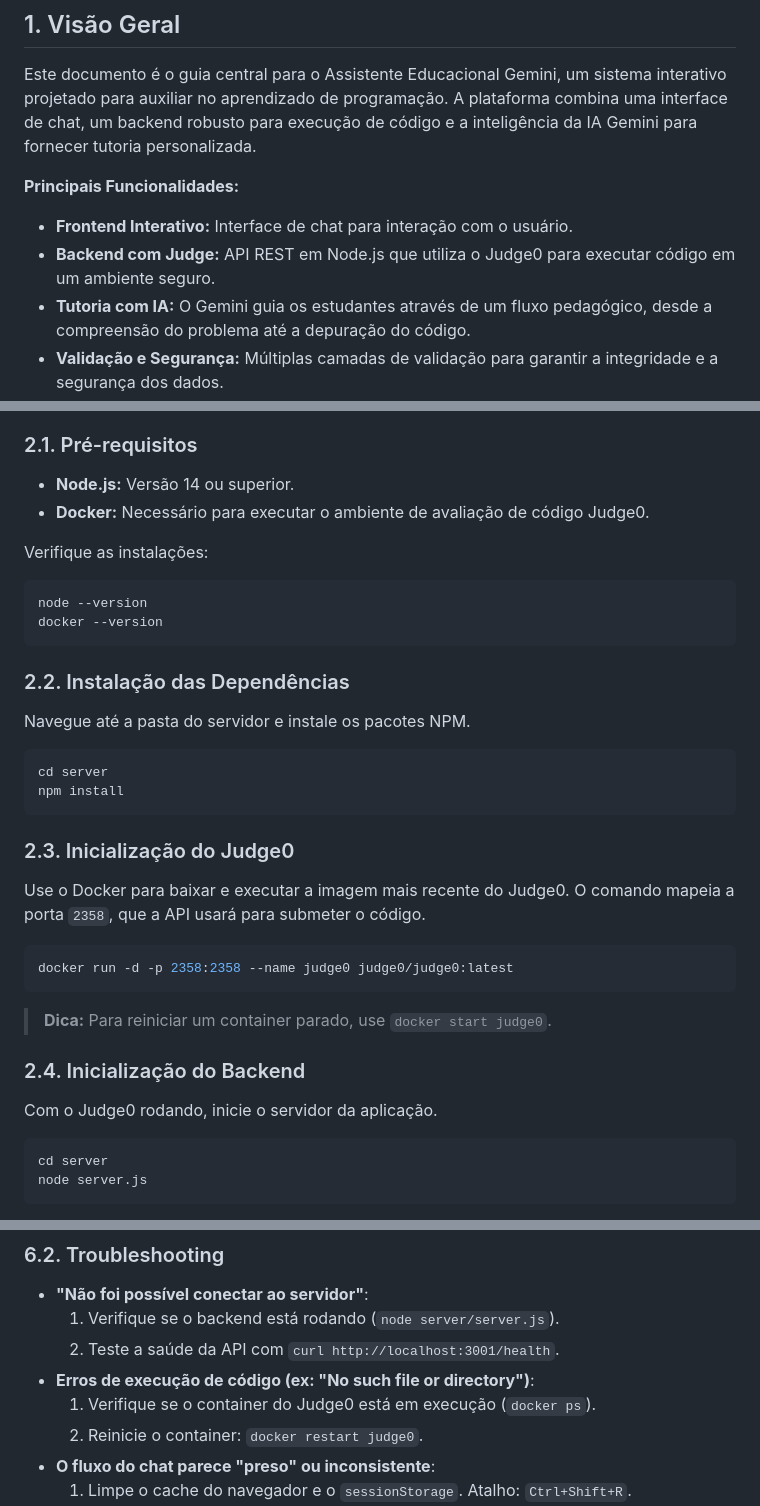
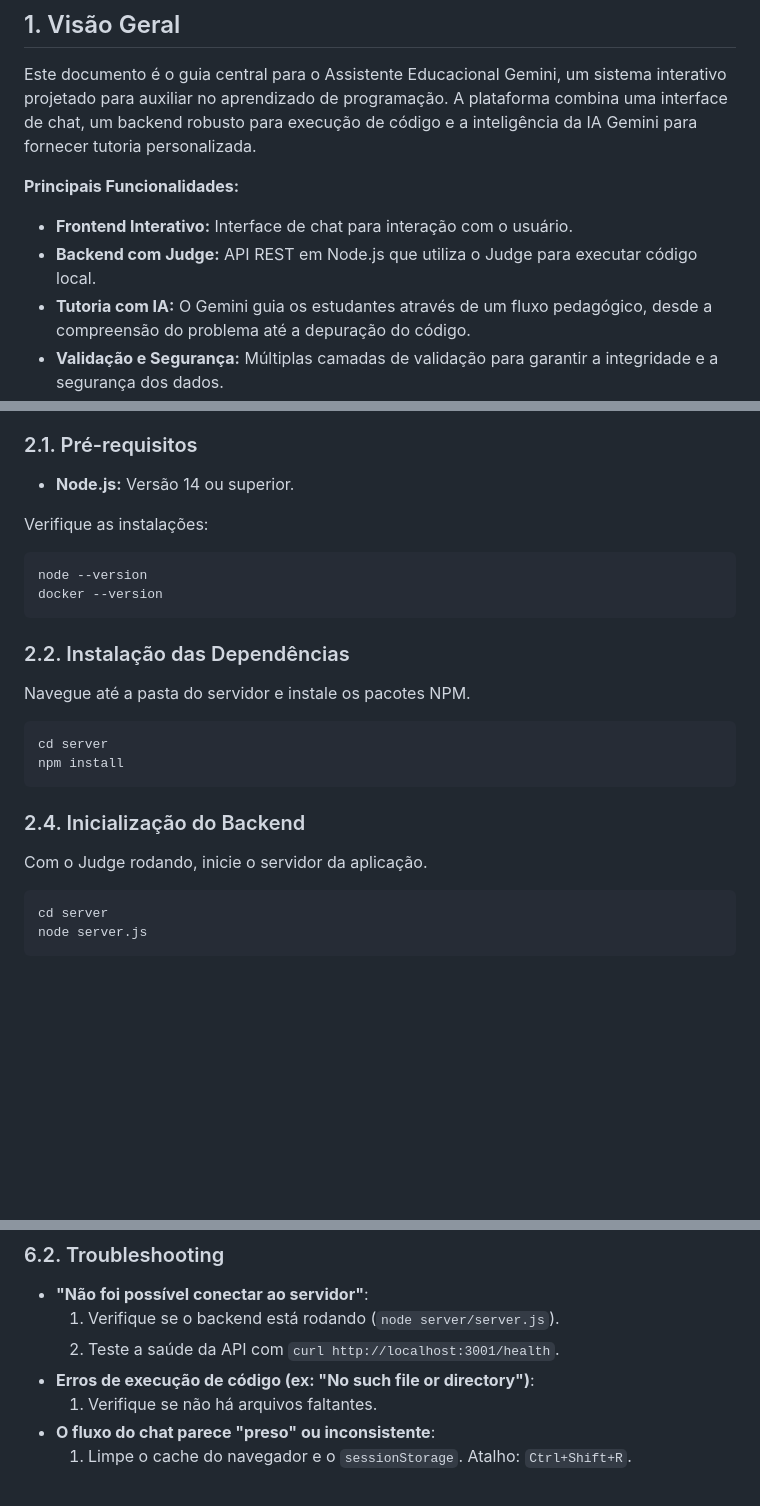
Before and after one commit to jfdt10/assistente-educacional-gemini, a Markdown page: README.md, 3 parts joined by grey strips. GitHub-like rendering; blank space fills up the shorter version.

Commit message:
Clarify backend execution and validation in README
Updated README to clarify backend execution details and validation improvements.

````diff
--- a/README.md
+++ b/README.md
@@ -11,7 +11,7 @@ Este documento é o guia central para o Assistente Educacional Gemini, um sistem
 
 **Principais Funcionalidades:**
 - **Frontend Interativo:** Interface de chat para interação com o usuário.
-- **Backend com Judge:** API REST em Node.js que utiliza o Judge0 para executar código em um ambiente seguro.
+- **Backend com Judge:** API REST em Node.js que utiliza o Judge para executar código local.
 - **Tutoria com IA:** O Gemini guia os estudantes através de um fluxo pedagógico, desde a compreensão do problema até a depuração do código.
 - **Validação e Segurança:** Múltiplas camadas de validação para garantir a integridade e a segurança dos dados.
 - **Feedback Visual:** Componentes visuais que mostram o progresso da execução dos testes em tempo real.
@@ -24,7 +24,6 @@ Siga estes passos para configurar e executar o ambiente de desenvolvimento local
 
 ### 2.1. Pré-requisitos
 - **Node.js:** Versão 14 ou superior.
-- **Docker:** Necessário para executar o ambiente de avaliação de código Judge0.
 
 Verifique as instalações:
 ```bash
@@ -39,15 +38,9 @@ cd server
 npm install
 ```
 
-### 2.3. Inicialização do Judge0
-Use o Docker para baixar e executar a imagem mais recente do Judge0. O comando mapeia a porta `2358`, que a API usará para submeter o código.
-```bash
-docker run -d -p 2358:2358 --name judge0 judge0/judge0:latest
-```
-> **Dica:** Para reiniciar um container parado, use `docker start judge0`.
 
 ### 2.4. Inicialização do Backend
-Com o Judge0 rodando, inicie o servidor da aplicação.
+Com o Judge rodando, inicie o servidor da aplicação.
 ```bash
 cd server
 node server.js
@@ -227,8 +220,7 @@ Esta seção documenta as principais otimizações e correções de bugs impleme
   1. Verifique se o backend está rodando (`node server/server.js`).
   2. Teste a saúde da API com `curl http://localhost:3001/health`.
 - **Erros de execução de código (ex: "No such file or directory")**:
-  1. Verifique se o container do Judge0 está em execução (`docker ps`).
-  2. Reinicie o container: `docker restart judge0`.
+  1. Verifique se não há arquivos faltantes.
 - **O fluxo do chat parece "preso" ou inconsistente**:
   1. Limpe o cache do navegador e o `sessionStorage`. Atalho: `Ctrl+Shift+R`.
   2. Abra o console do desenvolvedor (F12) e verifique se há erros ou logs de `stateManager`.
````
Also changed, not shown: other parts of README.md (+3 -3 lines).
